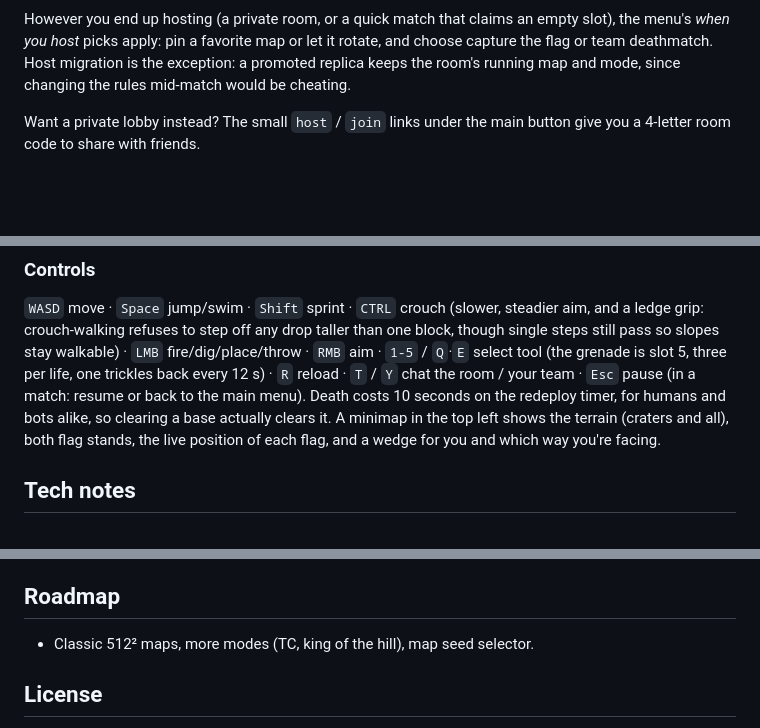
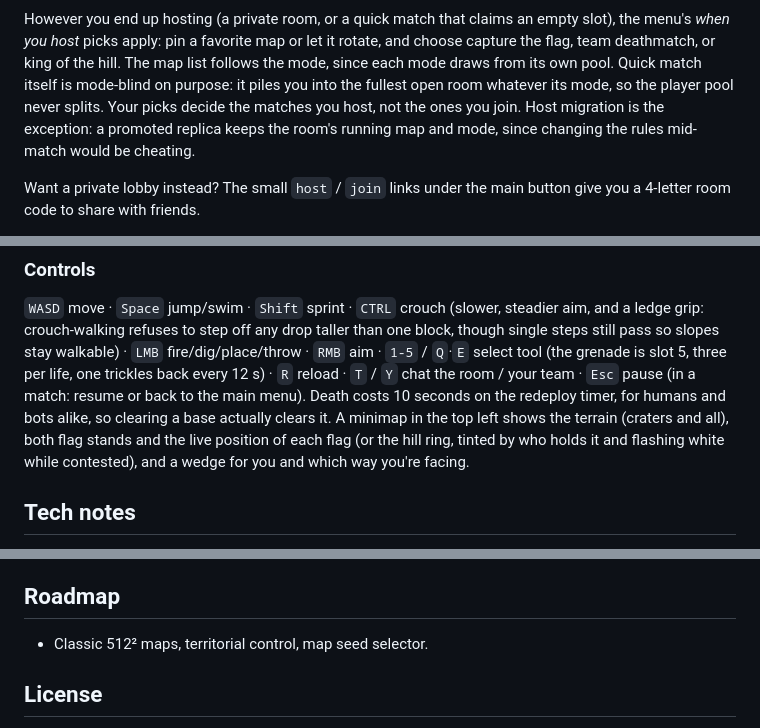
Before and after one commit to brookskc/threeofspades, a Markdown page: README.md, 3 parts joined by grey strips. Rendered like a GitHub page; blank space fills up the shorter version.

```diff
--- a/README.md
+++ b/README.md
@@ -48,9 +55,13 @@ open seats, fullest room first. Click a row and you drop straight in.
 
 However you end up hosting (a private room, or a quick match that claims an
 empty slot), the menu's *when you host* picks apply: pin a favorite map or let
-it rotate, and choose capture the flag or team deathmatch. Host migration is
-the exception: a promoted replica keeps the room's running map and mode, since
-changing the rules mid-match would be cheating.
+it rotate, and choose capture the flag, team deathmatch, or king of the hill.
+The map list follows the mode, since each mode draws from its own pool. Quick
+match itself is mode-blind on purpose: it piles you into the fullest open room
+whatever its mode, so the player pool never splits. Your picks decide the
+matches you host, not the ones you join. Host migration is the exception: a
+promoted replica keeps the room's running map and mode, since changing the
+rules mid-match would be cheating.
 
 Want a private lobby instead? The small `host` / `join` links under the main
 button give you a 4-letter room code to share with friends.
@@ -137,8 +151,9 @@ grenade is slot 5, three per life, one trickles back every 12 s) · `R` reload
 `T` / `Y` chat the room / your team · `Esc` pause (in a match: resume or back
 to the main menu). Death costs 10 seconds on the redeploy timer, for humans and
 bots alike, so clearing a base actually clears it. A minimap in the top left
-shows the terrain (craters and all), both flag stands, the live position of
-each flag, and a wedge for you and which way you're facing.
+shows the terrain (craters and all), both flag stands and the live position of
+each flag (or the hill ring, tinted by who holds it and flashing white while
+contested), and a wedge for you and which way you're facing.
 
 ## Tech notes
 
@@ -189,7 +204,7 @@ imports over `file://`. Any static server avoids this.)
 
 ## Roadmap
 
-- Classic 512² maps, more modes (TC, king of the hill), map seed selector.
+- Classic 512² maps, territorial control, map seed selector.
 
 ## License
 
```
Also changed, not shown: other parts of README.md (+27 -17 lines), docs/map-caldera.png (added), docs/map-crown.png (added), 5 other files.
